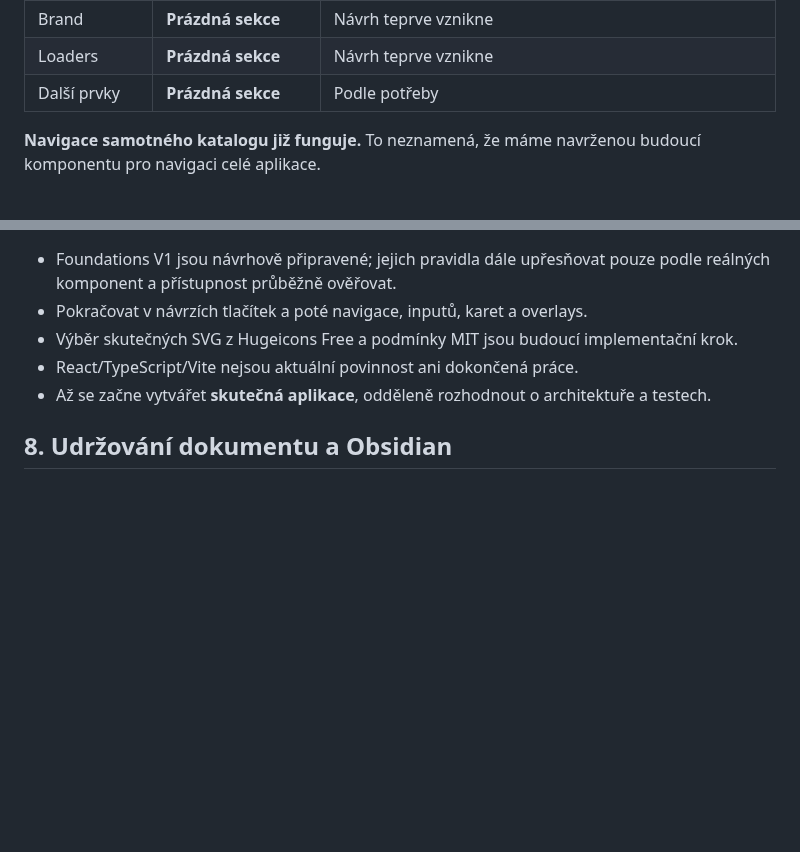
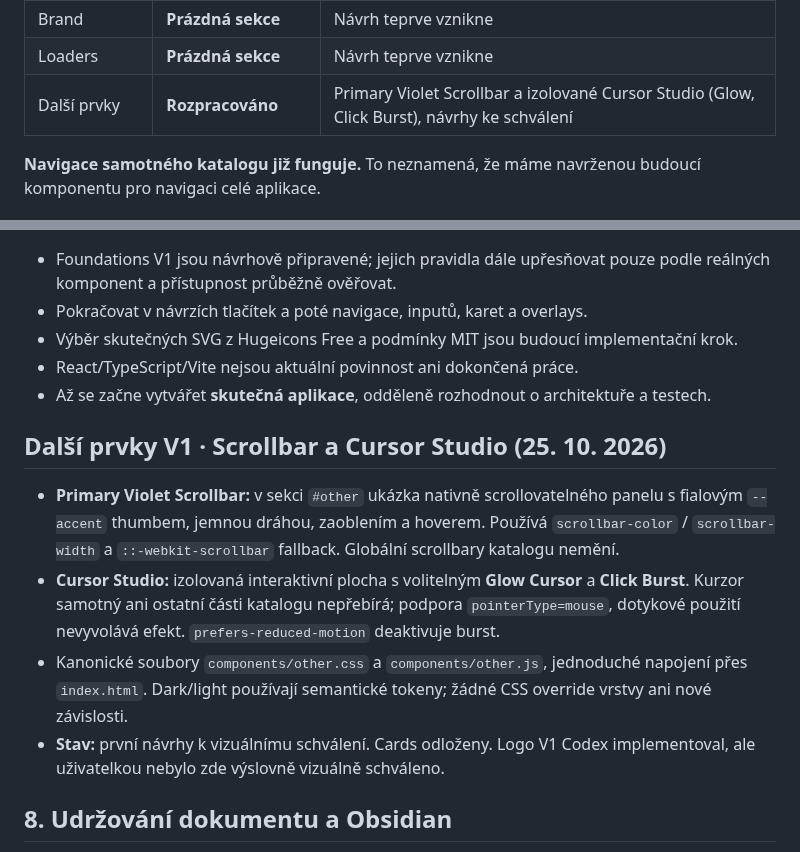
Before and after one commit to irisKaX/Axo-02, a Markdown page: docs/SOURCE-OF-TRUTH.md, 2 parts joined by grey strips. GitHub-like rendering; blank space fills up the shorter version.

Commit message:
docs: record Other Elements V1 scrollbar and Cursor Studio

```diff
--- a/docs/SOURCE-OF-TRUTH.md
+++ b/docs/SOURCE-OF-TRUTH.md
@@ -35,7 +35,7 @@
 | Logo | **V1 · Návrh ke schválení** | Jeden kruhový znak: originální bílá PNG hlava, stálý tmavý střed, rotující gradient; velikosti, Dark / Light a Animated / Static |
 | Brand | **Prázdná sekce** | Návrh teprve vznikne |
 | Loaders | **Prázdná sekce** | Návrh teprve vznikne |
-| Další prvky | **Prázdná sekce** | Podle potřeby |
+| Další prvky | **Rozpracováno** | Primary Violet Scrollbar a izolované Cursor Studio (Glow, Click Burst), návrhy ke schválení |
 
 **Navigace samotného katalogu již funguje.** To neznamená, že máme navrženou budoucí komponentu pro navigaci celé aplikace.
 
@@ -314,6 +314,13 @@ Ověření prvního úklidu (před cílenou opravou výše): dočasné porovnán
 - React/TypeScript/Vite nejsou aktuální povinnost ani dokončená práce.
 - Až se začne vytvářet **skutečná aplikace**, odděleně rozhodnout o architektuře a testech.
 
+## Další prvky V1 · Scrollbar a Cursor Studio (25. 10. 2026)
+
+- **Primary Violet Scrollbar:** v sekci `#other` ukázka nativně scrollovatelného panelu s fialovým `--accent` thumbem, jemnou dráhou, zaoblením a hoverem. Používá `scrollbar-color` / `scrollbar-width` a `::-webkit-scrollbar` fallback. Globální scrollbary katalogu nemění.
+- **Cursor Studio:** izolovaná interaktivní plocha s volitelným **Glow Cursor** a **Click Burst**. Kurzor samotný ani ostatní části katalogu nepřebírá; podpora `pointerType=mouse`, dotykové použití nevyvolává efekt. `prefers-reduced-motion` deaktivuje burst.
+- Kanonické soubory `components/other.css` a `components/other.js`, jednoduché napojení přes `index.html`. Dark/light používají semantické tokeny; žádné CSS override vrstvy ani nové závislosti.
+- **Stav:** první návrhy k vizuálnímu schválení. Cards odloženy. Logo V1 Codex implementoval, ale uživatelkou nebylo zde výslovně vizuálně schváleno.
+
 ## 8. Udržování dokumentu a Obsidian
 
 **Kanonické umístění je tento Markdown soubor v repozitáři Axo-02.** Lze jej otevřít/editovat jako běžnou poznámku v Obsidianu po synchronizaci repozitáře nebo importu Markdown souboru.
```
